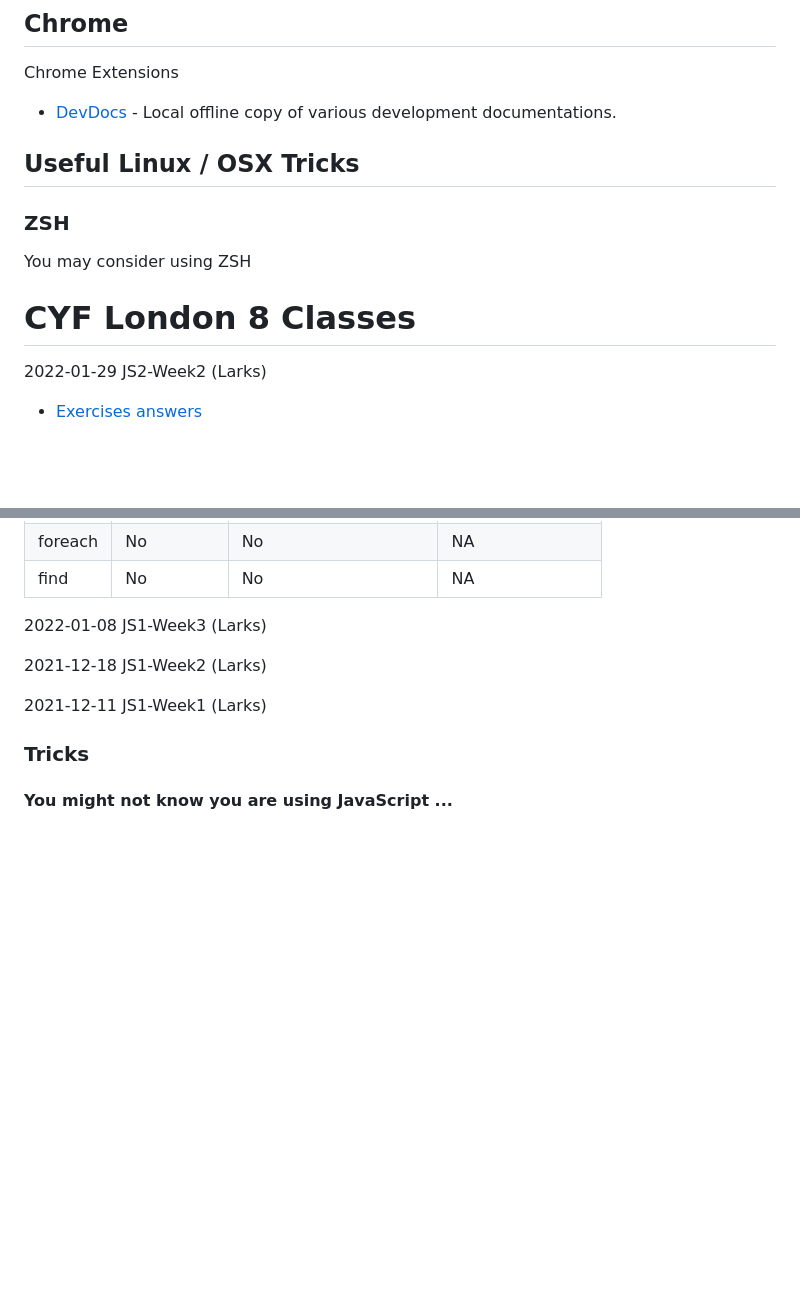
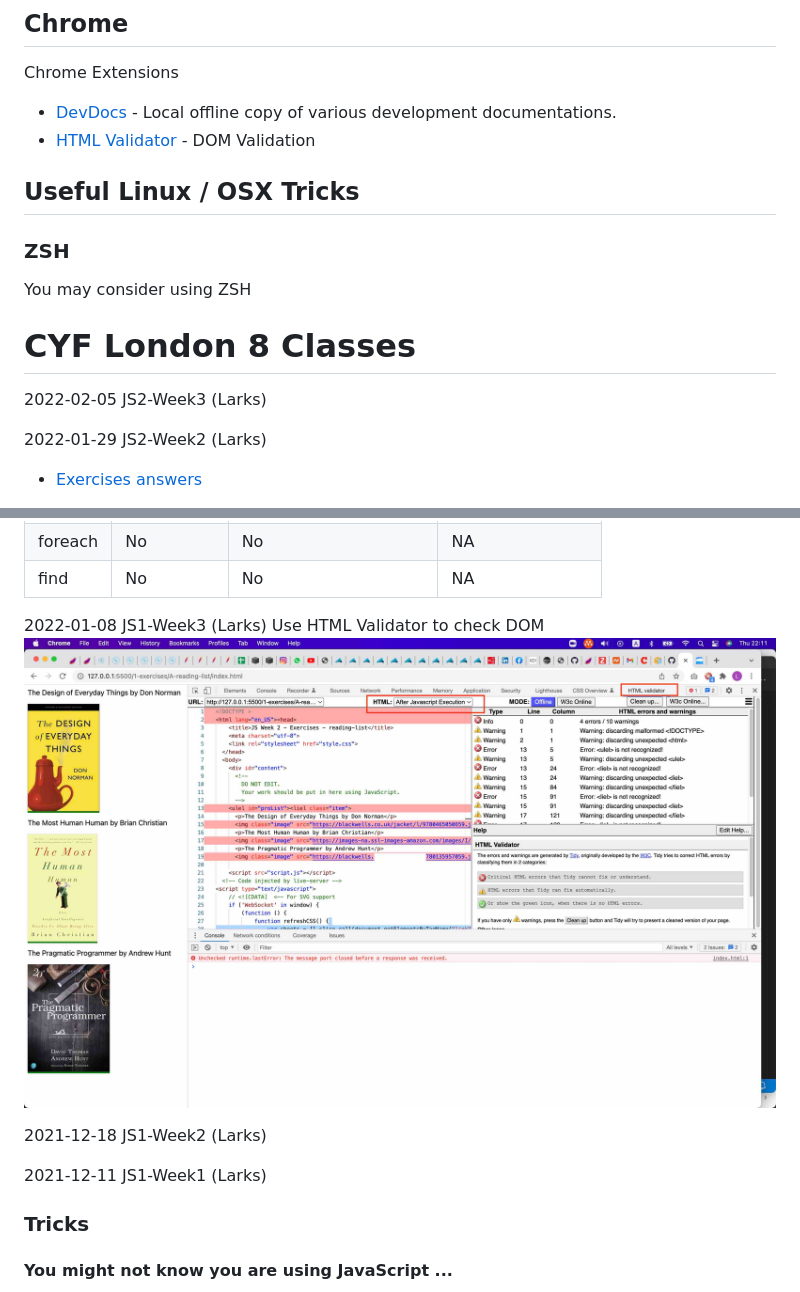
Before and after one commit to jackhclee/wallymobi, a Markdown page: cyf.md, 2 parts joined by grey strips. Rendered like a GitHub page; pictures changed too: cyf-2022-02-05a.jpg (added); blank space fills up the shorter version.

```diff
--- a/cyf.md
+++ b/cyf.md
@@ -44,11 +44,14 @@ Run and Debug Code VS Code (Jest)
 ## Chrome
 Chrome Extensions
 - [DevDocs](https://chrome.google.com/webstore/detail/devdocs/mnfehgbmkapmjnhcnbodoamcioleeooe?hl=en-GB) - Local offline copy of various development documentations.
+- [HTML Validator](https://www.gueury.com/mozilla/download.html) - DOM Validation
 ## Useful Linux / OSX Tricks
 ### ZSH
 You may consider using ZSH
 
 # CYF London 8 Classes
+
+2022-02-05 JS2-Week3 (Larks)
 
 2022-01-29 JS2-Week2 (Larks)
 - [Exercises answers](https://github.com/jackhclee/wallymobi/blob/main/cyf-2022-01-29.js)
@@ -74,6 +77,8 @@ You may consider using ZSH
 
 
 2022-01-08 JS1-Week3 (Larks)
+Use HTML Validator to check DOM
+![cyf-2022-02-05a.jpg](./cyf-2022-02-05a.jpg)
 
 2021-12-18 JS1-Week2 (Larks)
 
```
